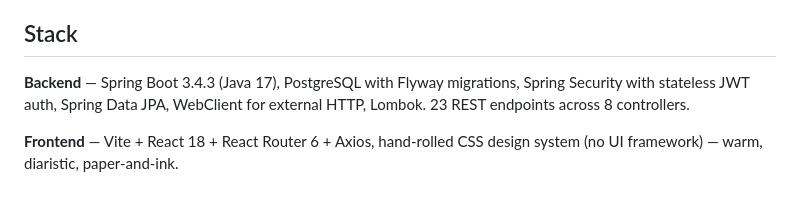
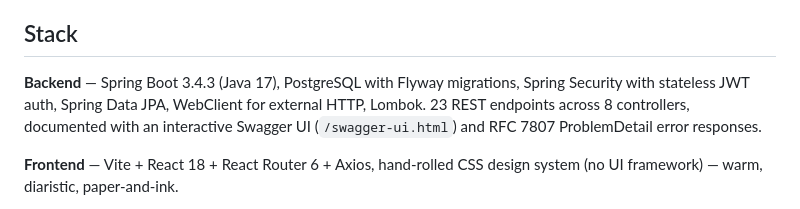
Before and after one commit to AnteAndrijasevi/soundbox, a Markdown page: README.md, the part around the change. Rendered like a GitHub page.

Commit message:
docs: note Swagger UI in README + CLAUDE.md
Co-Authored-By: Claude Fable 5 <noreply@anthropic.com>

```diff
--- a/README.md
+++ b/README.md
@@ -19,7 +19,7 @@ _Coming soon — the app is fully functional and manually verified end-to-end (s
 
 ## Stack
 
-**Backend** — Spring Boot 3.4.3 (Java 17), PostgreSQL with Flyway migrations, Spring Security with stateless JWT auth, Spring Data JPA, WebClient for external HTTP, Lombok. 23 REST endpoints across 8 controllers.
+**Backend** — Spring Boot 3.4.3 (Java 17), PostgreSQL with Flyway migrations, Spring Security with stateless JWT auth, Spring Data JPA, WebClient for external HTTP, Lombok. 23 REST endpoints across 8 controllers, documented with an interactive Swagger UI (`/swagger-ui.html`) and RFC 7807 ProblemDetail error responses.
 
 **Frontend** — Vite + React 18 + React Router 6 + Axios, hand-rolled CSS design system (no UI framework) — warm, diaristic, paper-and-ink.
 
```
Also changed, not shown: CLAUDE.md (+2 -1 lines).
